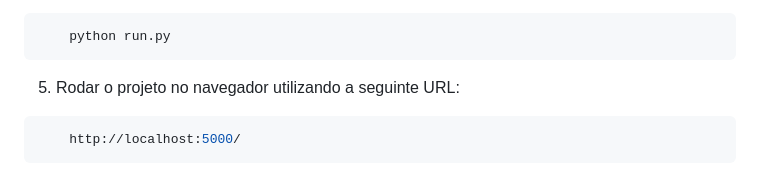
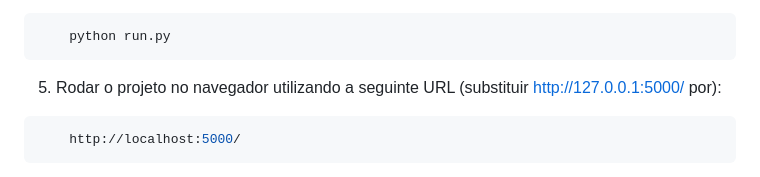
Before and after one commit to GuilhermeGonSoares/eng-soft-proj-final, a Markdown page: README.md, the part around the change. Drawn GitHub-style.

````diff
--- a/README.md
+++ b/README.md
@@ -57,7 +57,7 @@ O projeto conta com diversas telas que facilitam a interação dos usuários com
 ```shell
     python run.py
 ```
-5. Rodar o projeto no navegador utilizando a seguinte URL:
+5. Rodar o projeto no navegador utilizando a seguinte URL (substituir http://127.0.0.1:5000/ por):
 ```shell
     http://localhost:5000/
 ```
````
